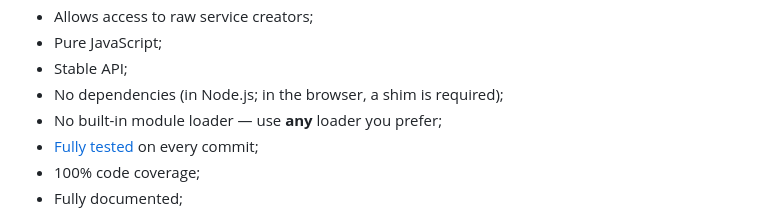
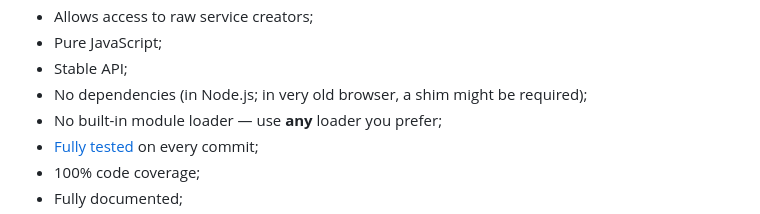
Before and after one commit to fjorgemota/jimple, a Markdown page: README.md, the part around the change. Rendered like a GitHub page.

```diff
--- a/README.md
+++ b/README.md
@@ -24,7 +24,7 @@ Good projects have good features. Here's what Jimple supports:
 * Allows access to raw service creators;
 * Pure JavaScript;
 * Stable API;
-* No dependencies (in Node.js; in the browser, a shim is required);
+* No dependencies (in Node.js; in very old browser, a shim might be required);
 * No built-in module loader — use **any** loader you prefer;
 * [Fully tested](https://github.com/fjorgemota/jimple/actions/workflows/test.yml) on every commit;
 * 100% code coverage;
```
